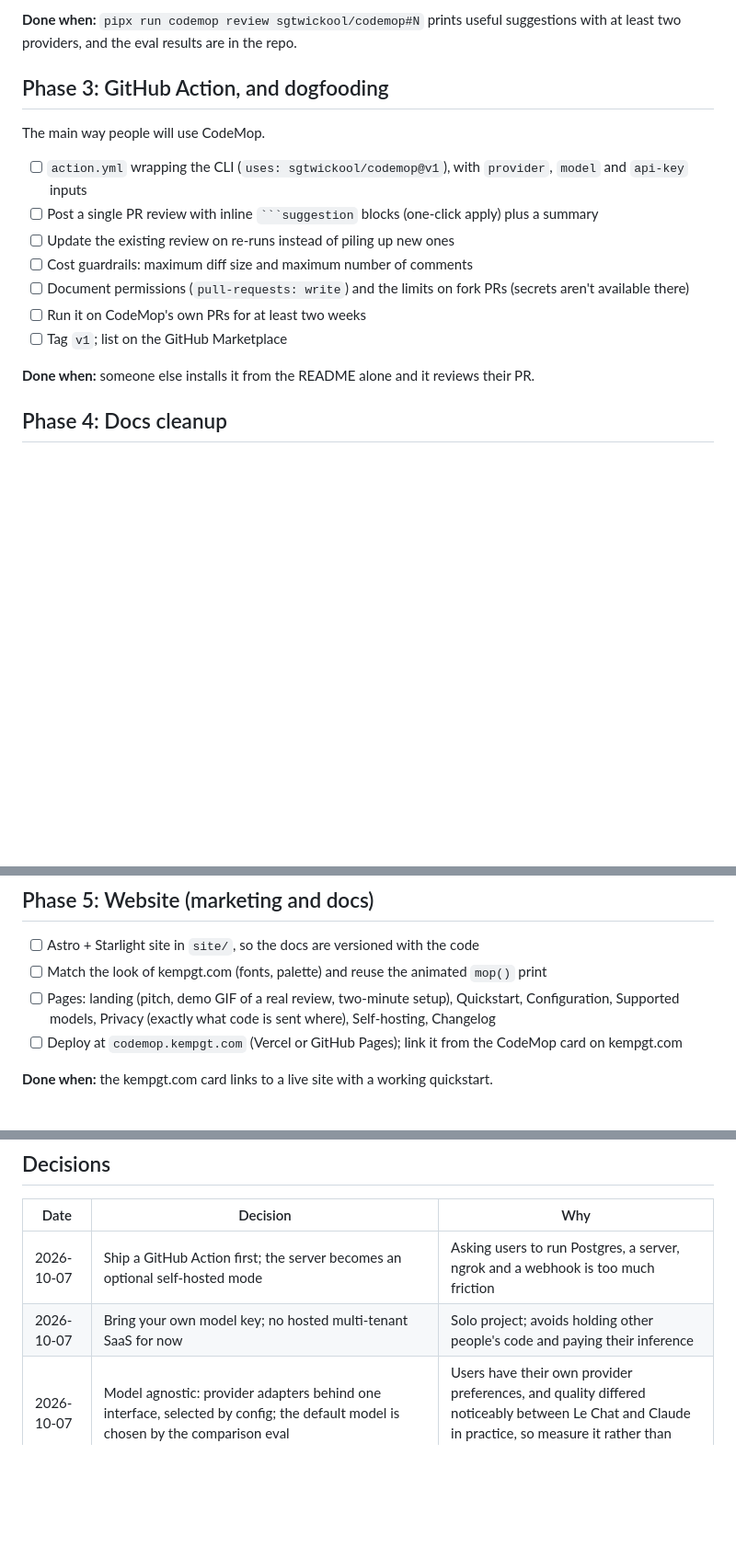
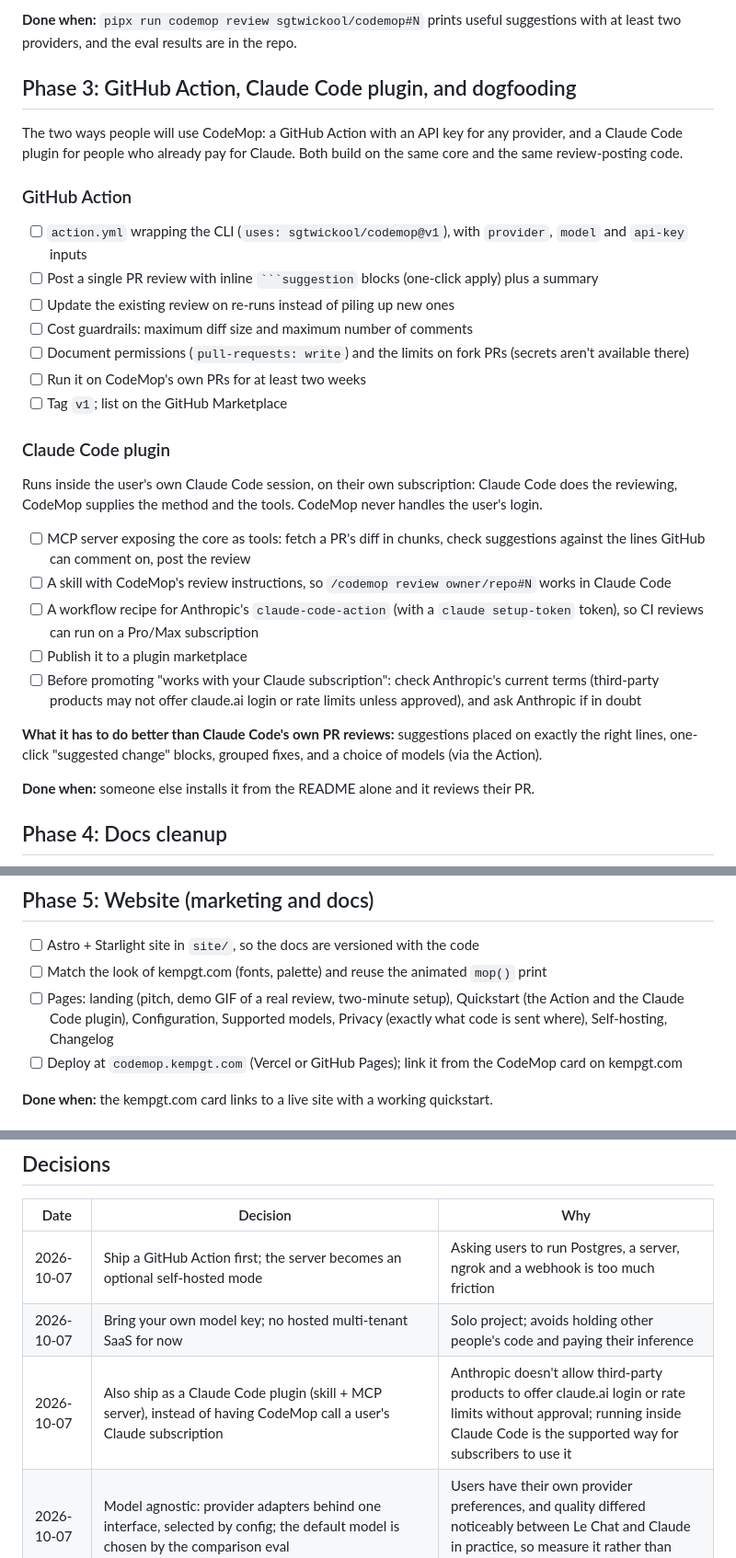
Before and after one commit to sgtwickool/codemop, a Markdown page: ROADMAP.md, 3 parts joined by grey strips. Shown at 92% size. GitHub-like rendering; blank space fills up the shorter version.

Commit message:
Plan a Claude Code plugin alongside the GitHub Action
Phase 3 now covers both ways to use CodeMop. The plugin (a skill plus an
MCP server over the core) runs inside the user's own Claude Code session
on their own subscription, which is the supported route: Anthropic
doesn't allow third-party products to offer claude.ai login or rate
limits without approval, so CodeMop won't call a user's subscription
itself. Recorded in the decisions table, with what the plugin must do
better than Claude Code's own PR reviews.

`````diff
--- a/ROADMAP.md
+++ b/ROADMAP.md
@@ -134,9 +134,13 @@ so the core must not care which model it's talking to, and the choice of default
 **Done when:** `pipx run codemop review sgtwickool/codemop#N` prints useful suggestions
 with at least two providers, and the eval results are in the repo.
 
-## Phase 3: GitHub Action, and dogfooding
+## Phase 3: GitHub Action, Claude Code plugin, and dogfooding
 
-The main way people will use CodeMop.
+The two ways people will use CodeMop: a GitHub Action with an API key for any provider, and a
+Claude Code plugin for people who already pay for Claude. Both build on the same core and the
+same review-posting code.
+
+### GitHub Action
 
 - [ ] `action.yml` wrapping the CLI (`uses: sgtwickool/codemop@v1`), with `provider`, `model` and `api-key` inputs
 - [ ] Post a single PR review with inline ```` ```suggestion ```` blocks (one-click apply) plus a summary
@@ -145,6 +149,21 @@ The main way people will use CodeMop.
 - [ ] Document permissions (`pull-requests: write`) and the limits on fork PRs (secrets aren't available there)
 - [ ] Run it on CodeMop's own PRs for at least two weeks
 - [ ] Tag `v1`; list on the GitHub Marketplace
+
+### Claude Code plugin
+
+Runs inside the user's own Claude Code session, on their own subscription: Claude Code does the
+reviewing, CodeMop supplies the method and the tools. CodeMop never handles the user's login.
+
+- [ ] MCP server exposing the core as tools: fetch a PR's diff in chunks, check suggestions against the lines GitHub can comment on, post the review
+- [ ] A skill with CodeMop's review instructions, so `/codemop review owner/repo#N` works in Claude Code
+- [ ] A workflow recipe for Anthropic's `claude-code-action` (with a `claude setup-token` token), so CI reviews can run on a Pro/Max subscription
+- [ ] Publish it to a plugin marketplace
+- [ ] Before promoting "works with your Claude subscription": check Anthropic's current terms (third-party products may not offer claude.ai login or rate limits unless approved), and ask Anthropic if in doubt
+
+**What it has to do better than Claude Code's own PR reviews:** suggestions placed on exactly the
+right lines, one-click "suggested change" blocks, grouped fixes, and a choice of models (via the
+Action).
 
 **Done when:** someone else installs it from the README alone and it reviews their PR.
 
@@ -160,7 +179,7 @@ The main way people will use CodeMop.
 
 - [ ] Astro + Starlight site in `site/`, so the docs are versioned with the code
 - [ ] Match the look of kempgt.com (fonts, palette) and reuse the animated `mop()` print
-- [ ] Pages: landing (pitch, demo GIF of a real review, two-minute setup), Quickstart, Configuration, Supported models, Privacy (exactly what code is sent where), Self-hosting, Changelog
+- [ ] Pages: landing (pitch, demo GIF of a real review, two-minute setup), Quickstart (the Action and the Claude Code plugin), Configuration, Supported models, Privacy (exactly what code is sent where), Self-hosting, Changelog
 - [ ] Deploy at `codemop.kempgt.com` (Vercel or GitHub Pages); link it from the CodeMop card on kempgt.com
 
 **Done when:** the kempgt.com card links to a live site with a working quickstart.
@@ -180,5 +199,6 @@ The main way people will use CodeMop.
 |------|----------|-----|
 | 2026-10-07 | Ship a GitHub Action first; the server becomes an optional self-hosted mode | Asking users to run Postgres, a server, ngrok and a webhook is too much friction |
 | 2026-10-07 | Bring your own model key; no hosted multi-tenant SaaS for now | Solo project; avoids holding other people's code and paying their inference |
+| 2026-10-07 | Also ship as a Claude Code plugin (skill + MCP server), instead of having CodeMop call a user's Claude subscription | Anthropic doesn't allow third-party products to offer claude.ai login or rate limits without approval; running inside Claude Code is the supported way for subscribers to use it |
 | 2026-10-07 | Model agnostic: provider adapters behind one interface, selected by config; the default model is chosen by the comparison eval | Users have their own provider preferences, and quality differed noticeably between Le Chat and Claude in practice, so measure it rather than guess |
 | 2026-10-07 | The original scope (`docs/codemop_project_scope.md`, `docs/epics.md`) is superseded | It was sized for a five-person team. Epic 1 → Phases 0–1; Epic 6 → Phases 2–3; Epic 3 → Phase 3 (suggestion blocks) and Phase 6 (grouped fixes); Epics 2, 4, 5, 7, 8 deferred |
`````
